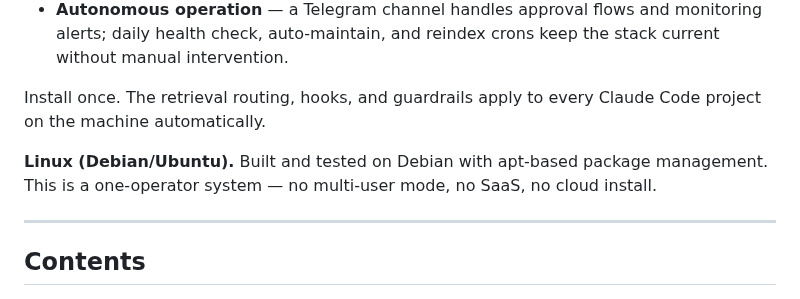
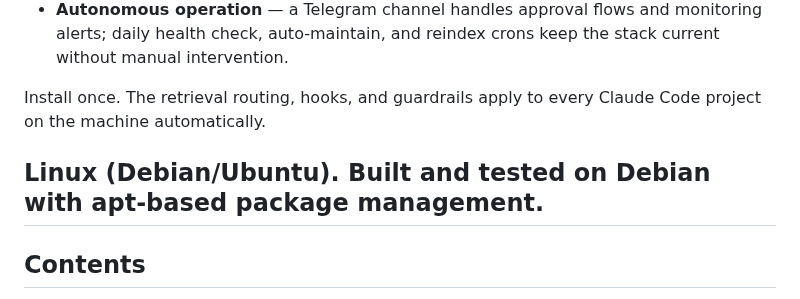
Before and after one commit to williamblair333/Uncle-J-s-Refinery, a Markdown page: README.md, the part around the change. Drawn GitHub-style.

Commit message:
docs: remove one-operator defensive disclaimer from README
Co-Authored-By: Claude Sonnet 4.6 <noreply@anthropic.com>

```diff
--- a/README.md
+++ b/README.md
@@ -11,8 +11,7 @@ A complete harness built for a single operator on a single Linux machine:
 
 Install once. The retrieval routing, hooks, and guardrails apply to every Claude Code project on the machine automatically.
 
-**Linux (Debian/Ubuntu).** Built and tested on Debian with apt-based package management. This is a one-operator system — no multi-user mode, no SaaS, no cloud install.
-
+**Linux (Debian/Ubuntu).** Built and tested on Debian with apt-based package management.
 ---
 
 ## Contents
```
